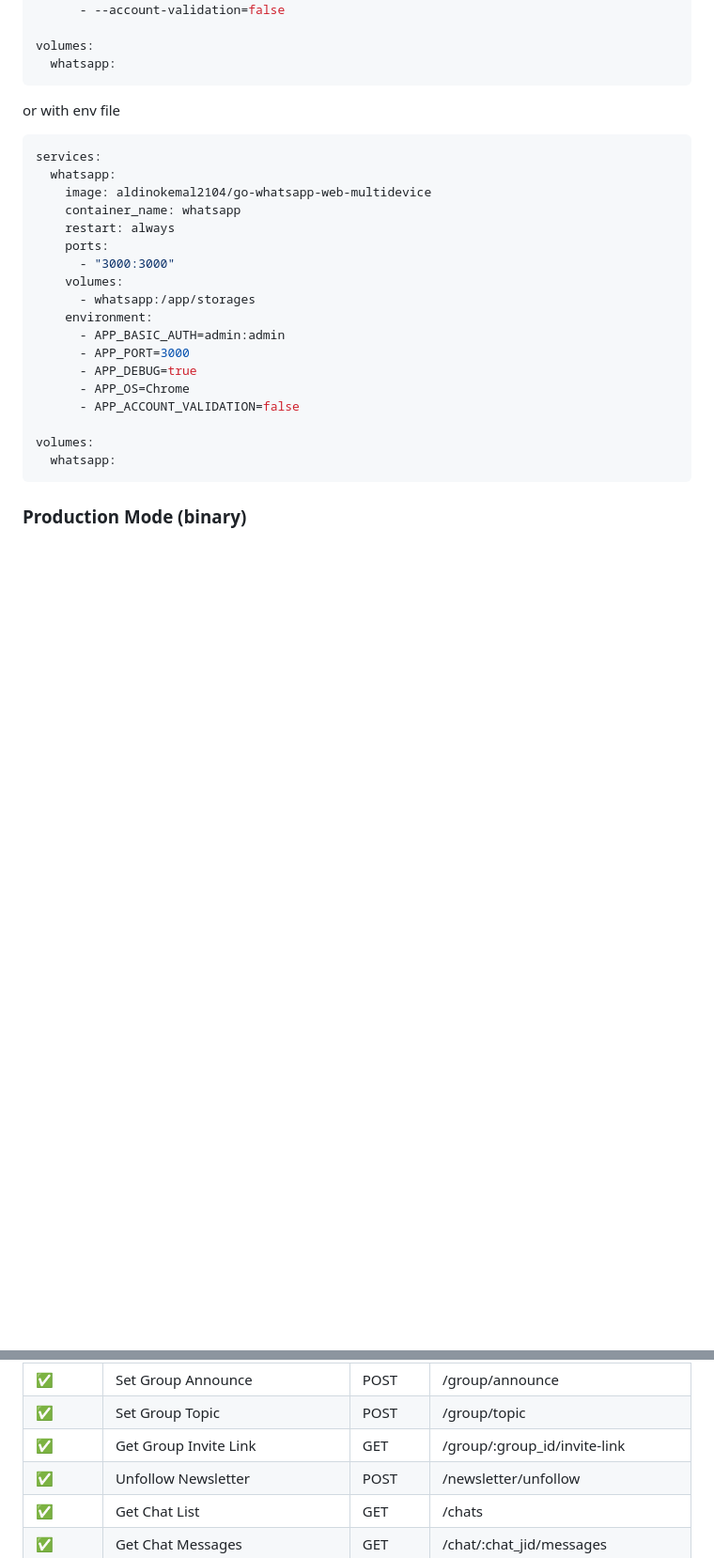
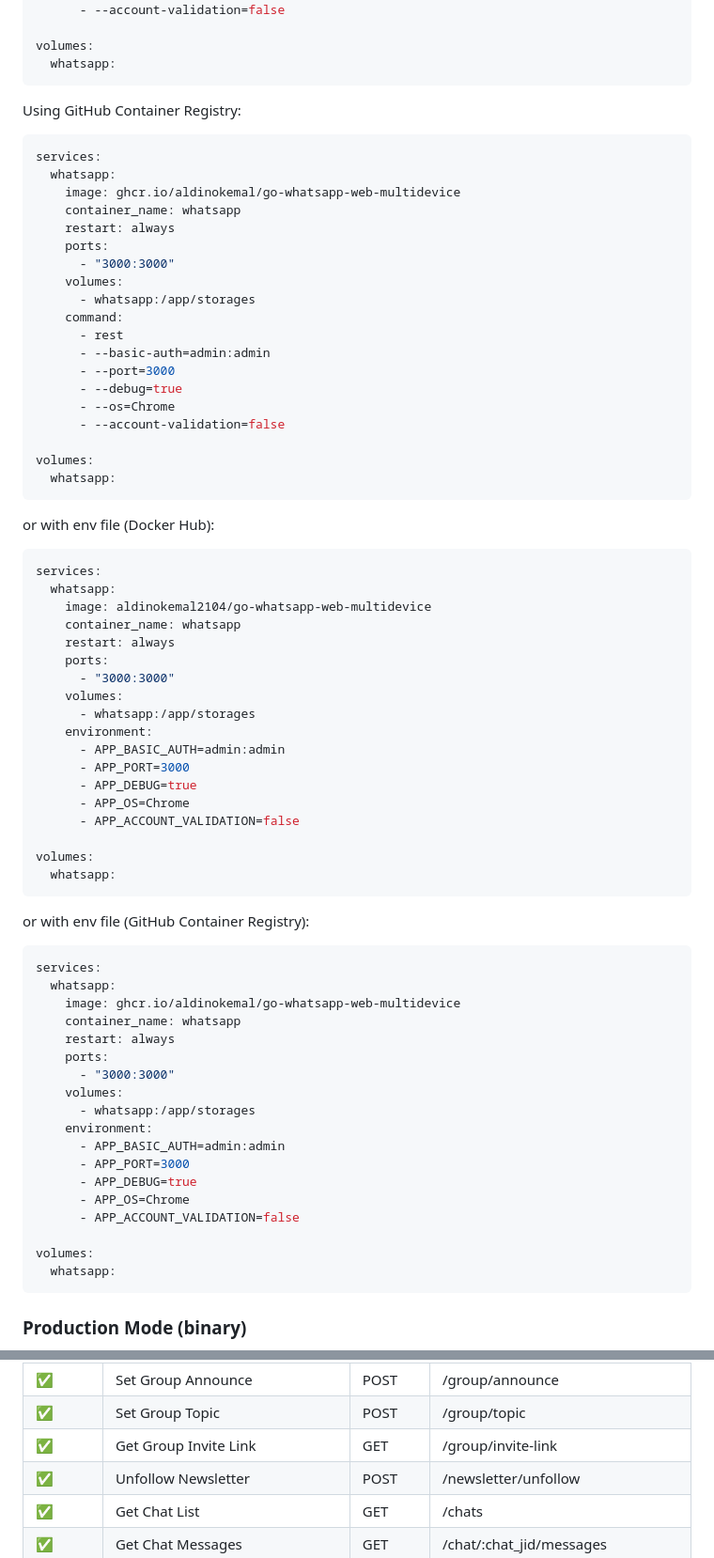
Before and after one commit to aldinokemal/go-whatsapp-web-multidevice, a Markdown page: readme.md, 2 parts joined by grey strips. Shown at 94% size. GitHub-like rendering; blank space fills up the shorter version.

Commit message:
docs: add github container registry support and update documentation
- Added GitHub Container Registry image link in download section
- Updated docker run and docker-compose examples to include both Docker Hub and GitHub Container Registry
- Fixed group invite link endpoint in API documentation
- Added env file examples for both container registries

````diff
--- a/readme.md
+++ b/readme.md
@@ -255,12 +264,59 @@ volumes:
   whatsapp:
 ```
 
-or with env file
+Using GitHub Container Registry:
+
+```yml
+services:
+  whatsapp:
+    image: ghcr.io/aldinokemal/go-whatsapp-web-multidevice
+    container_name: whatsapp
+    restart: always
+    ports:
+      - "3000:3000"
+    volumes:
+      - whatsapp:/app/storages
+    command:
+      - rest
+      - --basic-auth=admin:admin
+      - --port=3000
+      - --debug=true
+      - --os=Chrome
+      - --account-validation=false
+
+volumes:
+  whatsapp:
+```
+
+or with env file (Docker Hub):
 
 ```yml
 services:
   whatsapp:
     image: aldinokemal2104/go-whatsapp-web-multidevice
+    container_name: whatsapp
+    restart: always
+    ports:
+      - "3000:3000"
+    volumes:
+      - whatsapp:/app/storages
+    environment:
+      - APP_BASIC_AUTH=admin:admin
+      - APP_PORT=3000
+      - APP_DEBUG=true
+      - APP_OS=Chrome
+      - APP_ACCOUNT_VALIDATION=false
+
+volumes:
+  whatsapp:
+```
+
+or with env file (GitHub Container Registry):
+
+```yml
+services:
+  whatsapp:
+    image: ghcr.io/aldinokemal/go-whatsapp-web-multidevice
     container_name: whatsapp
     restart: always
     ports:
@@ -352,7 +408,7 @@ You can fork or edit this source code !
 | ✅       | Set Group Locked                       | POST   | /group/locked                       |
 | ✅       | Set Group Announce                     | POST   | /group/announce                     |
 | ✅       | Set Group Topic                        | POST   | /group/topic                        |
-| ✅       | Get Group Invite Link                  | GET    | /group/:group_id/invite-link        |
+| ✅       | Get Group Invite Link                  | GET    | /group/invite-link                  |
 | ✅       | Unfollow Newsletter                    | POST   | /newsletter/unfollow                |
 | ✅       | Get Chat List                          | GET    | /chats                              |
 | ✅       | Get Chat Messages                      | GET    | /chat/:chat_jid/messages            |
````
Also changed, not shown: other parts of readme.md (+10 -1 lines).
